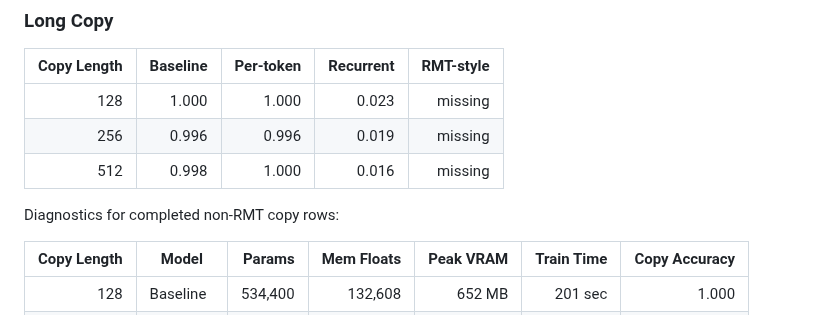
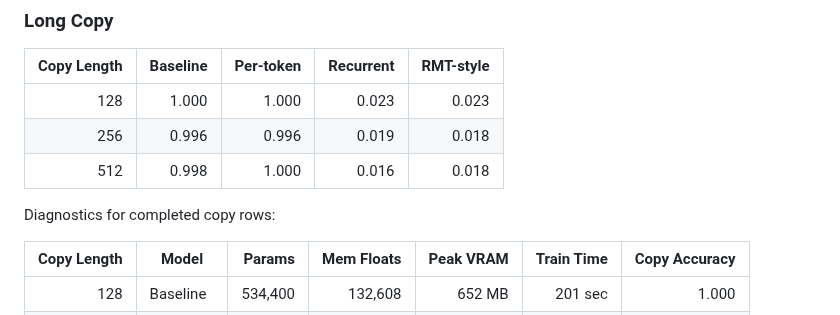
Before and after one commit to ankur219/memory-lm, a Markdown page: RESULTS.md, the part around one of its changes. Rendered like a GitHub page.

```diff
--- a/RESULTS.md
+++ b/RESULTS.md
@@ -827,11 +827,11 @@ python3 experiments/run_needle_sweep.py \
 
 | Copy Length | Baseline | Per-token | Recurrent | RMT-style |
 |---:|---:|---:|---:|---:|
-| 128 | 1.000 | 1.000 | 0.023 | missing |
-| 256 | 0.996 | 0.996 | 0.019 | missing |
-| 512 | 0.998 | 1.000 | 0.016 | missing |
+| 128 | 1.000 | 1.000 | 0.023 | 0.023 |
+| 256 | 0.996 | 0.996 | 0.019 | 0.018 |
+| 512 | 0.998 | 1.000 | 0.016 | 0.018 |
 
-Diagnostics for completed non-RMT copy rows:
+Diagnostics for completed copy rows:
 
 | Copy Length | Model | Params | Mem Floats | Peak VRAM | Train Time | Copy Accuracy |
 |---:|---|---:|---:|---:|---:|---:|
```
Also changed, not shown: other parts of RESULTS.md (+22 -11 lines).
